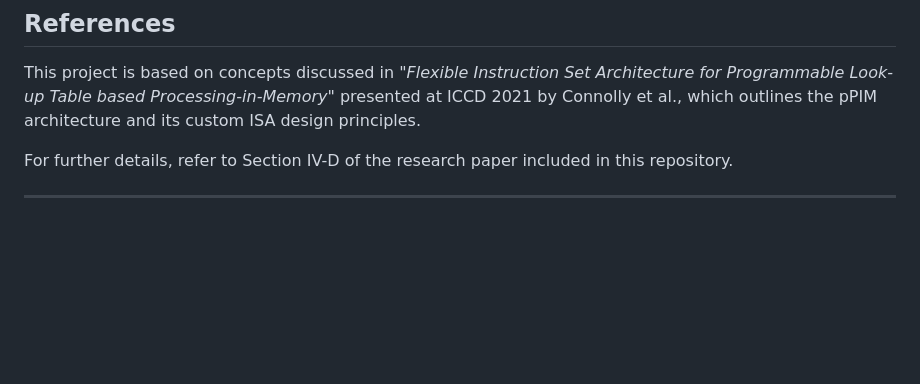
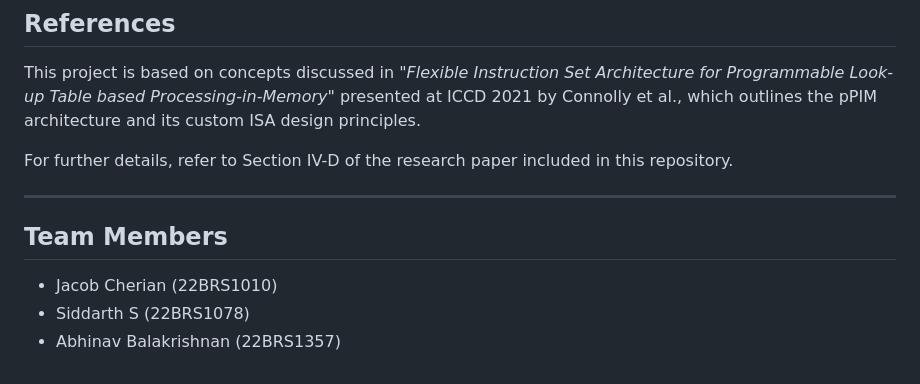
Before and after one commit to Abhinav7473/Compile-athon_LLVM, a Markdown page: README.md, the part around the change. GitHub-like rendering; blank space fills up the shorter version.

```diff
--- a/README.md
+++ b/README.md
@@ -185,3 +185,8 @@ This project is based on concepts discussed in *"Flexible Instruction Set Archit
 For further details, refer to Section IV-D of the research paper included in this repository.
 
 ---
+
+## Team Members
+- Jacob Cherian (22BRS1010)
+- Siddarth S (22BRS1078)
+- Abhinav Balakrishnan (22BRS1357)
```
